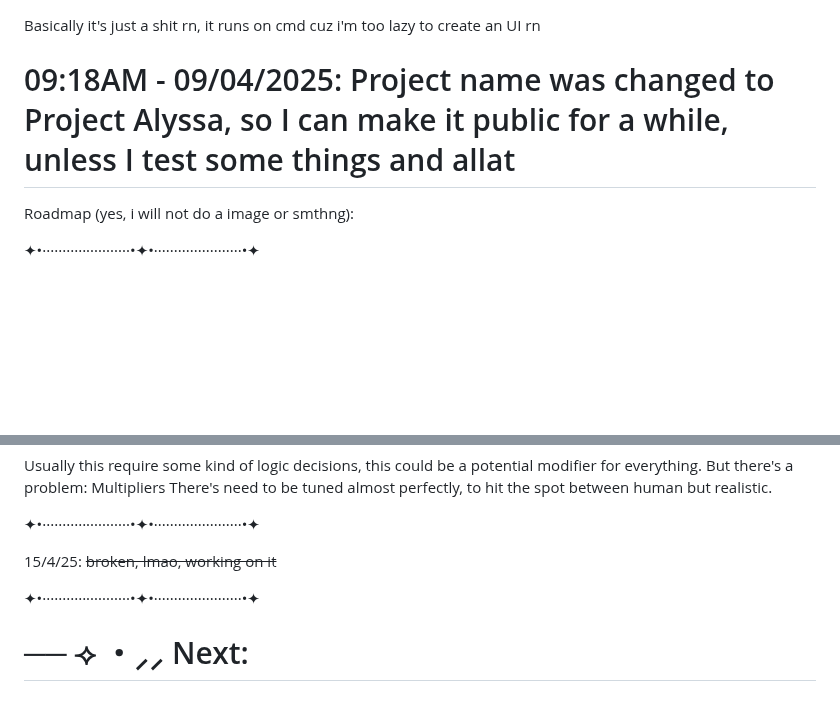
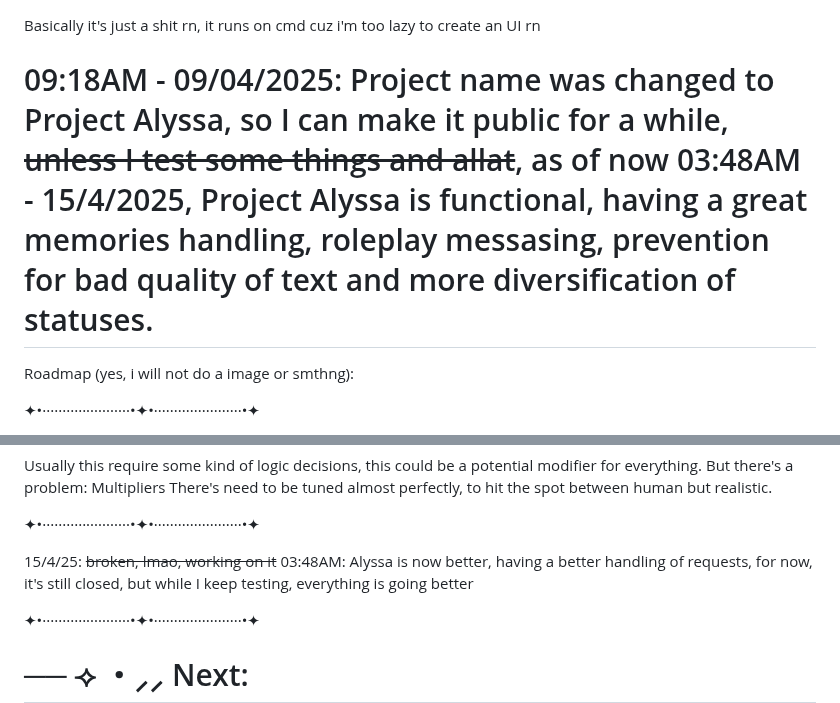
Before and after one commit to Lianela/Project_Alyssa, a Markdown page: README.md, 2 parts joined by grey strips. Rendered like a GitHub page; blank space fills up the shorter version.

```diff
--- a/README.md
+++ b/README.md
@@ -1,6 +1,6 @@
 Basically it's just a shit rn, it runs on cmd cuz i'm too lazy to create an UI rn
 
-# 09:18AM - 09/04/2025: Project name was changed to Project Alyssa, so I can make it public for a while, unless I test some things and allat
+# 09:18AM - 09/04/2025: Project name was changed to Project Alyssa, so I can make it public for a while, ~~unless I test some things and allat~~, as of now 03:48AM - 15/4/2025, Project Alyssa is functional, having a great memories handling, roleplay messasing, prevention for bad quality of text and more diversification of statuses.
 
 Roadmap (yes, i will not do a image or smthng):
 
@@ -54,6 +54,7 @@ There's need to be tuned almost perfectly, to hit the spot between human but rea
 ✦•······················•✦•······················•✦
 
 15/4/25: ~~broken, lmao, working on it~~
+03:48AM: Alyssa is now better, having a better handling of requests, for now, it's still closed, but while I keep testing, everything is going better
 
 ✦•······················•✦•······················•✦
 
```
